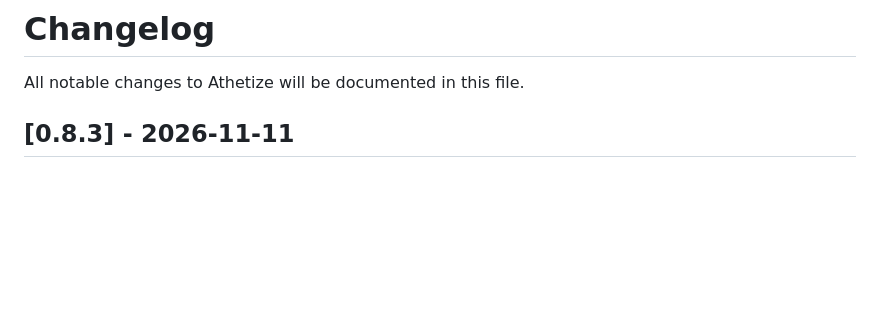
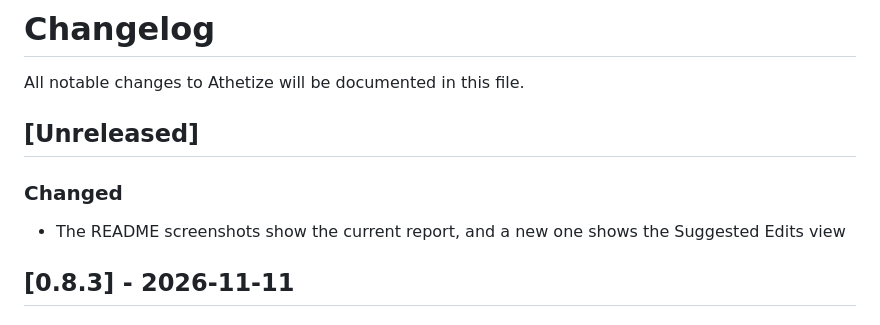
Before and after one commit to dividor/athetize-plugin-claude, a Markdown page: CHANGELOG.md, the part around the change. GitHub-like rendering; blank space fills up the shorter version.

```diff
--- a/CHANGELOG.md
+++ b/CHANGELOG.md
@@ -1,6 +1,11 @@
 # Changelog
 
 All notable changes to Athetize will be documented in this file.
+
+## [Unreleased]
+
+### Changed
+- The README screenshots show the current report, and a new one shows the Suggested Edits view
 
 ## [0.8.3] - 2026-11-11
 
```
Also changed, not shown: README.md (+4 -0 lines), docs/images/report-claim-card.jpg, docs/images/report-edits.jpg (added), docs/images/report-highlights.jpg, docs/images/report-sources.jpg.
